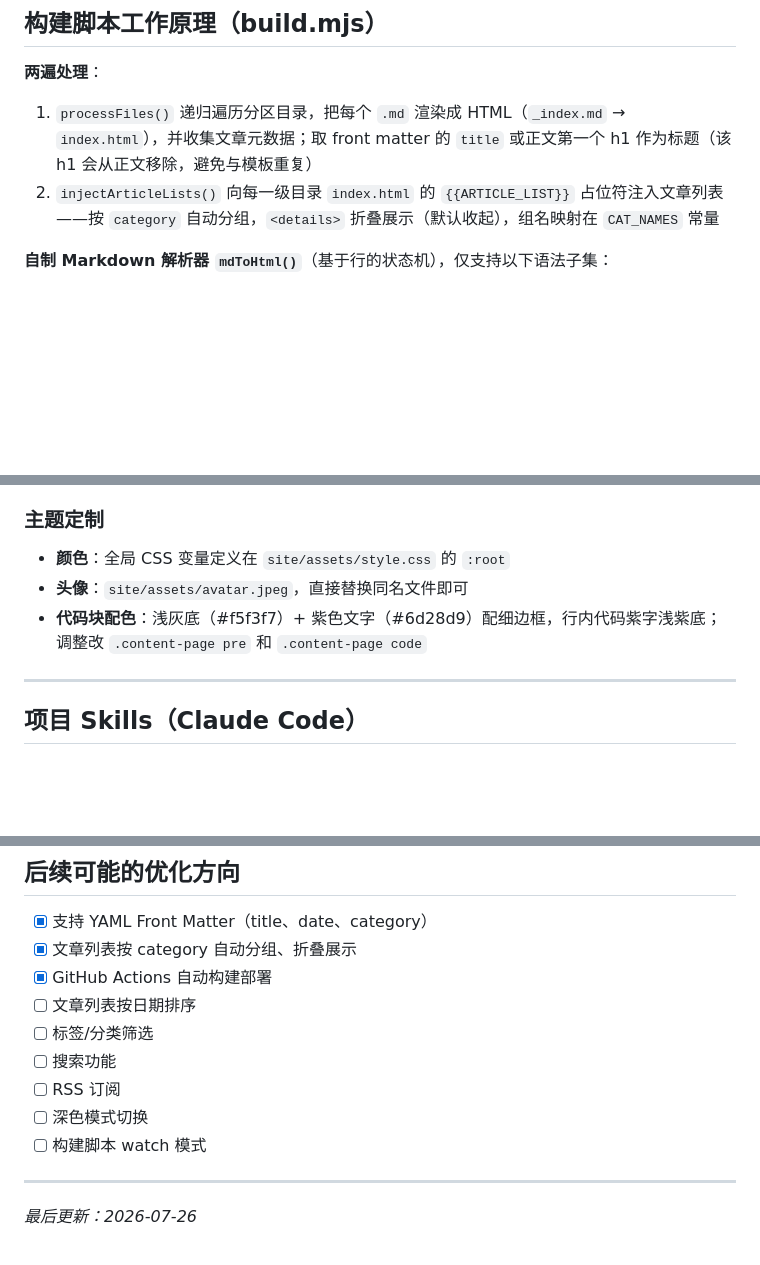
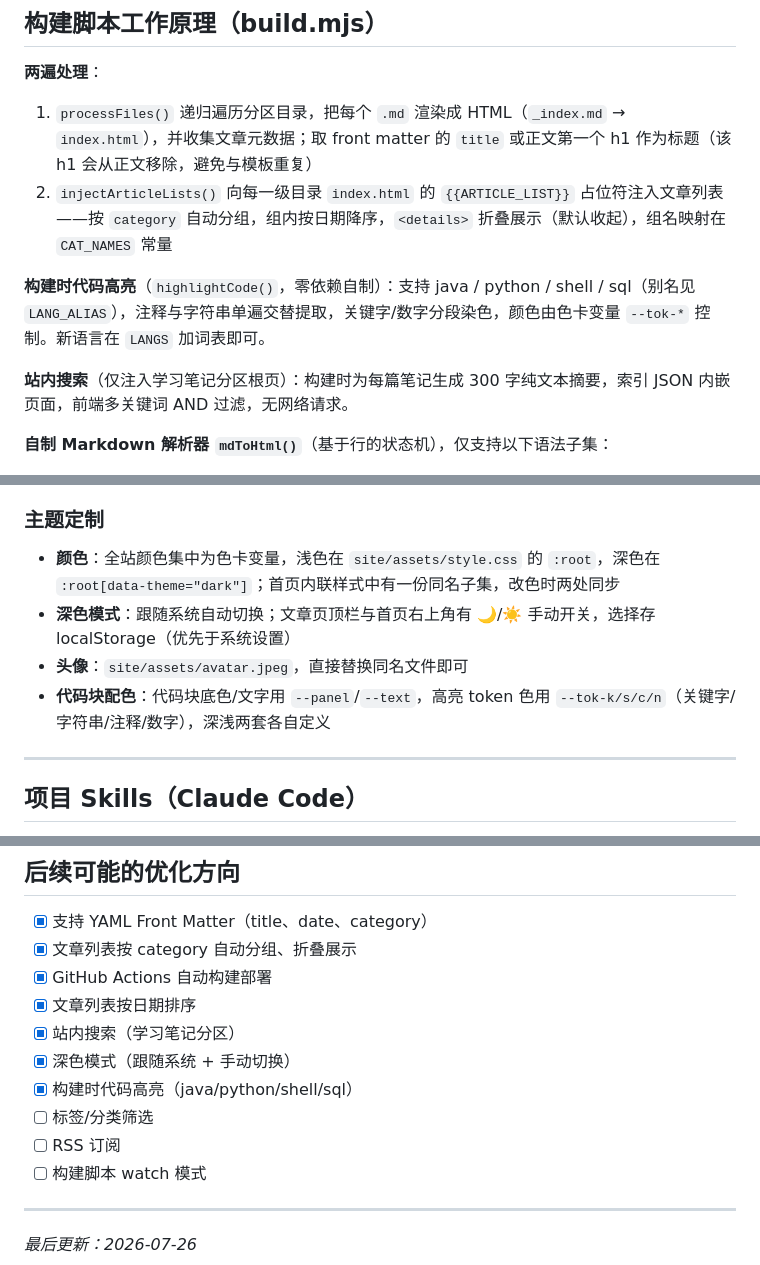
Before and after one commit to Fujiko-purple/Fujiko-purple.github.io, a Markdown page: README.md, 3 parts joined by grey strips. GitHub-like rendering; blank space fills up the shorter version.

Commit message:
docs: README 同步四项优化（排序/深色/高亮/搜索）
Co-Authored-By: Claude Fable 5 <noreply@anthropic.com>
Claude-Session: https://claude.ai/code/session_01GW34HiTN7q2tNnZ7QtZcJq

```diff
--- a/README.md
+++ b/README.md
@@ -59,7 +59,11 @@ node build.mjs   # 全量构建：清空 dist/ → 拷入 site/ 骨架 → 渲
 **两遍处理**：
 
 1. `processFiles()` 递归遍历分区目录，把每个 `.md` 渲染成 HTML（`_index.md` → `index.html`），并收集文章元数据；取 front matter 的 `title` 或正文第一个 h1 作为标题（该 h1 会从正文移除，避免与模板重复）
-2. `injectArticleLists()` 向每一级目录 `index.html` 的 `{{ARTICLE_LIST}}` 占位符注入文章列表——按 `category` 自动分组，`<details>` 折叠展示（默认收起），组名映射在 `CAT_NAMES` 常量
+2. `injectArticleLists()` 向每一级目录 `index.html` 的 `{{ARTICLE_LIST}}` 占位符注入文章列表——按 `category` 自动分组，组内按日期降序，`<details>` 折叠展示（默认收起），组名映射在 `CAT_NAMES` 常量
+
+**构建时代码高亮**（`highlightCode()`，零依赖自制）：支持 java / python / shell / sql（别名见 `LANG_ALIAS`），注释与字符串单遍交替提取，关键字/数字分段染色，颜色由色卡变量 `--tok-*` 控制。新语言在 `LANGS` 加词表即可。
+
+**站内搜索**（仅注入学习笔记分区根页）：构建时为每篇笔记生成 300 字纯文本摘要，索引 JSON 内嵌页面，前端多关键词 AND 过滤，无网络请求。
 
 **自制 Markdown 解析器 `mdToHtml()`**（基于行的状态机），仅支持以下语法子集：
 
@@ -148,9 +152,10 @@ git add . && git commit -m "笔记: xxx" && git push
 
 ### 主题定制
 
-- **颜色**：全局 CSS 变量定义在 `site/assets/style.css` 的 `:root`
+- **颜色**：全站颜色集中为色卡变量，浅色在 `site/assets/style.css` 的 `:root`，深色在 `:root[data-theme="dark"]`；首页内联样式中有一份同名子集，改色时两处同步
+- **深色模式**：跟随系统自动切换；文章页顶栏与首页右上角有 🌙/☀️ 手动开关，选择存 localStorage（优先于系统设置）
 - **头像**：`site/assets/avatar.jpeg`，直接替换同名文件即可
-- **代码块配色**：浅灰底（#f5f3f7）+ 紫色文字（#6d28d9）配细边框，行内代码紫字浅紫底；调整改 `.content-page pre` 和 `.content-page code`
+- **代码块配色**：代码块底色/文字用 `--panel`/`--text`，高亮 token 色用 `--tok-k/s/c/n`（关键字/字符串/注释/数字），深浅两套各自定义
 
 ---
 
@@ -180,11 +185,12 @@ git add . && git commit -m "笔记: xxx" && git push
 - [x] 支持 YAML Front Matter（title、date、category）
 - [x] 文章列表按 category 自动分组、折叠展示
 - [x] GitHub Actions 自动构建部署
-- [ ] 文章列表按日期排序
+- [x] 文章列表按日期排序
+- [x] 站内搜索（学习笔记分区）
+- [x] 深色模式（跟随系统 + 手动切换）
+- [x] 构建时代码高亮（java/python/shell/sql）
 - [ ] 标签/分类筛选
-- [ ] 搜索功能
 - [ ] RSS 订阅
-- [ ] 深色模式切换
 - [ ] 构建脚本 watch 模式
 
 ---
```
